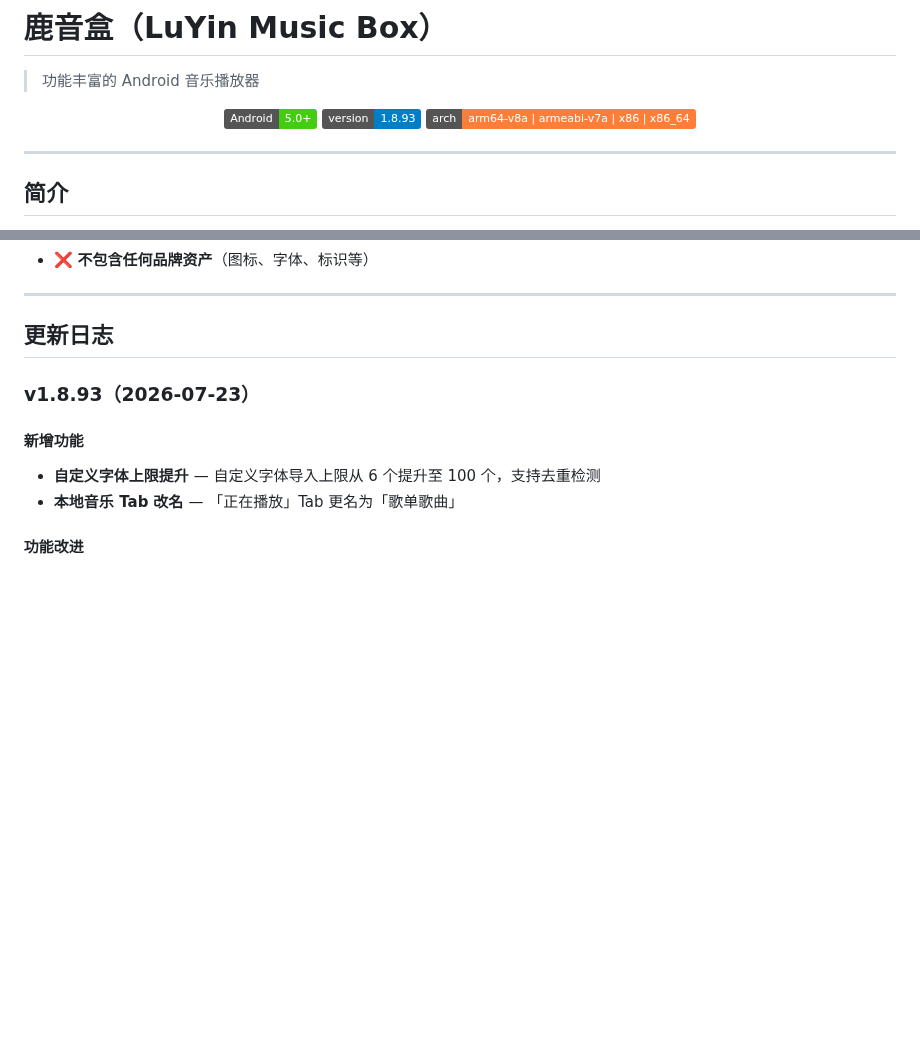
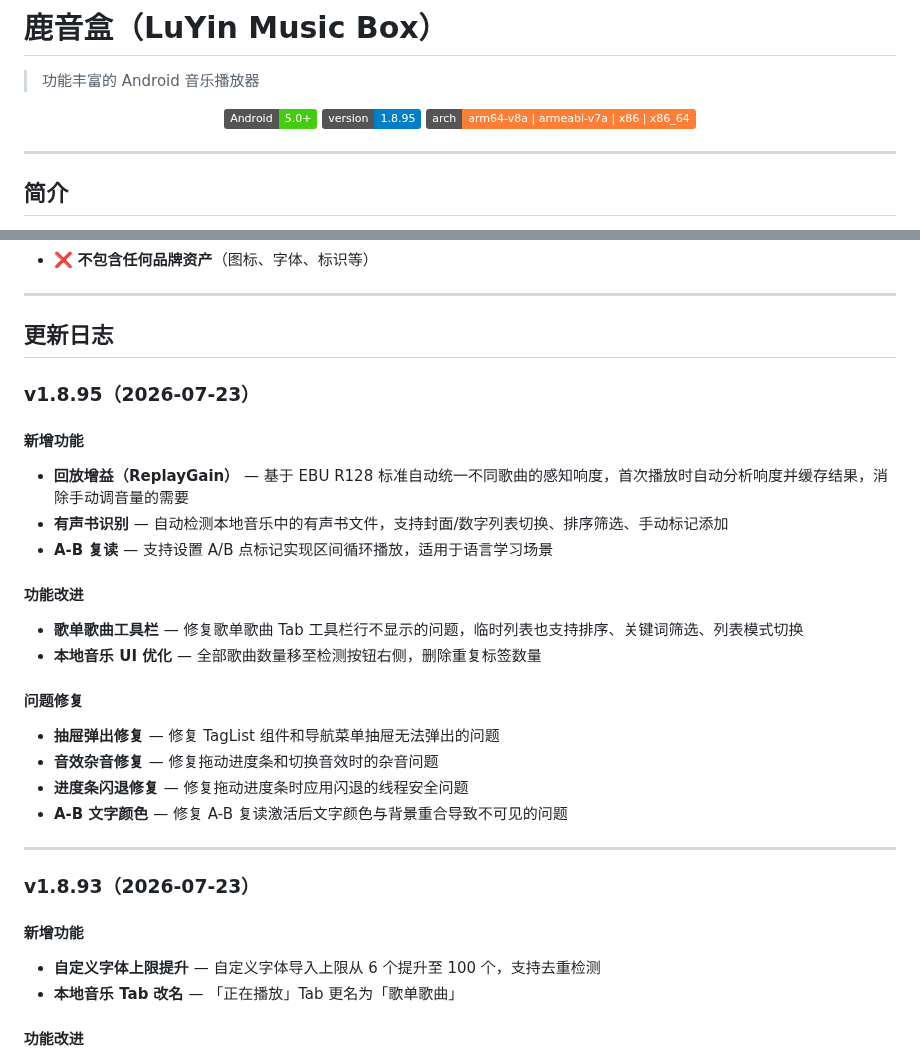
Before and after one commit to yilu-shengfa/lu-yin-box, a Markdown page: README.md, 2 parts joined by grey strips. Rendered like a GitHub page; badges without logos; blank space fills up the shorter version.

Commit message:
docs: update to v1.8.95

```diff
--- a/README.md
+++ b/README.md
@@ -4,7 +4,7 @@
 
 <p align="center">
   <img src="https://img.shields.io/badge/Android-5.0%2B-brightgreen" alt="Android">
-  <img src="https://img.shields.io/badge/version-1.8.93-blue" alt="Version">
+  <img src="https://img.shields.io/badge/version-1.8.95-blue" alt="Version">
   <img src="https://img.shields.io/badge/arch-arm64--v8a%20%7C%20armeabi--v7a%20%7C%20x86%20%7C%20x86__64-orange" alt="Arch">
 </p>
 
@@ -121,6 +121,25 @@
 ---
 
 ## 更新日志
+
+### v1.8.95（2026-07-23）
+
+#### 新增功能
+- **回放增益（ReplayGain）** — 基于 EBU R128 标准自动统一不同歌曲的感知响度，首次播放时自动分析响度并缓存结果，消除手动调音量的需要
+- **有声书识别** — 自动检测本地音乐中的有声书文件，支持封面/数字列表切换、排序筛选、手动标记添加
+- **A-B 复读** — 支持设置 A/B 点标记实现区间循环播放，适用于语言学习场景
+
+#### 功能改进
+- **歌单歌曲工具栏** — 修复歌单歌曲 Tab 工具栏行不显示的问题，临时列表也支持排序、关键词筛选、列表模式切换
+- **本地音乐 UI 优化** — 全部歌曲数量移至检测按钮右侧，删除重复标签数量
+
+#### 问题修复
+- **抽屉弹出修复** — 修复 TagList 组件和导航菜单抽屉无法弹出的问题
+- **音效杂音修复** — 修复拖动进度条和切换音效时的杂音问题
+- **进度条闪退修复** — 修复拖动进度条时应用闪退的线程安全问题
+- **A-B 文字颜色** — 修复 A-B 复读激活后文字颜色与背景重合导致不可见的问题
+
+---
 
 ### v1.8.93（2026-07-23）
 
```
